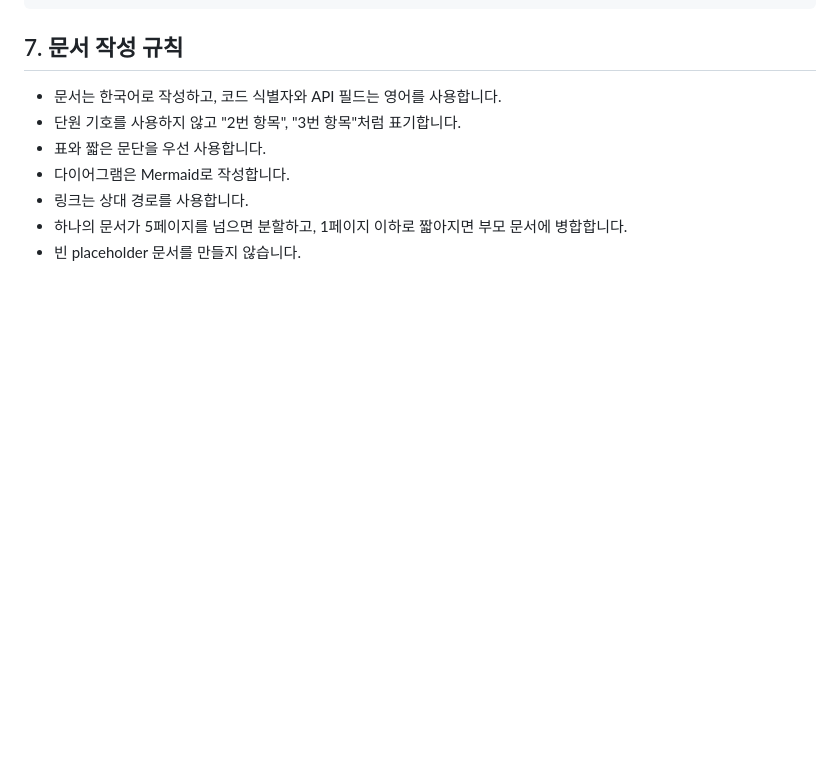
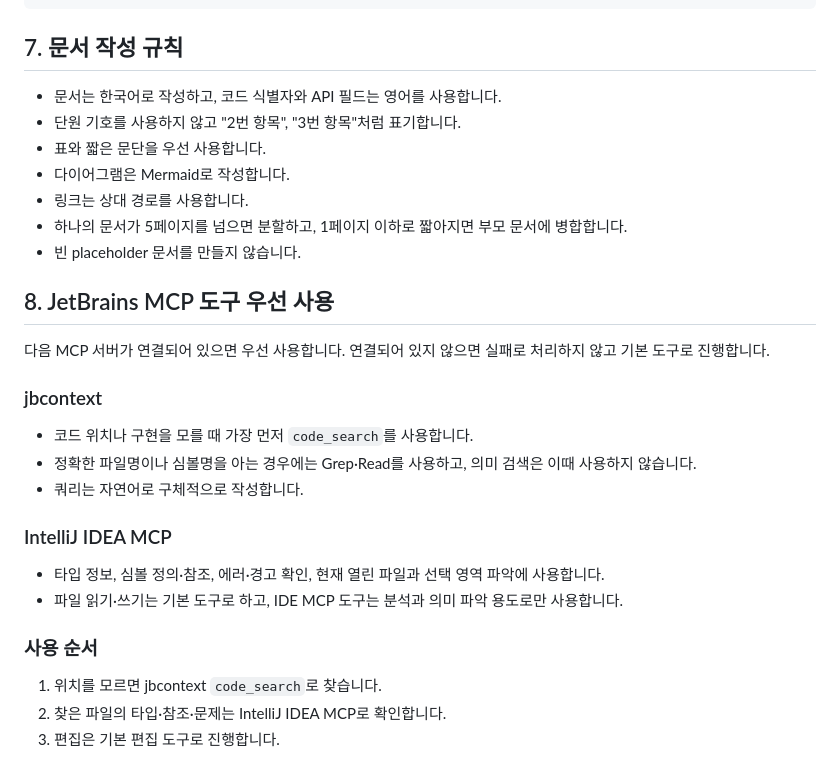
Before and after one commit to brgtovcm98/agolock, a Markdown page: AGENTS.md, the part around the change. GitHub-like rendering; blank space fills up the shorter version.

Commit message:
docs: add JetBrains MCP priority section to AGENTS.md
Co-authored-by: Junie <junie@jetbrains.com>

```diff
--- a/AGENTS.md
+++ b/AGENTS.md
@@ -130,3 +130,24 @@ ADR 형식:
 - 링크는 상대 경로를 사용합니다.
 - 하나의 문서가 5페이지를 넘으면 분할하고, 1페이지 이하로 짧아지면 부모 문서에 병합합니다.
 - 빈 placeholder 문서를 만들지 않습니다.
+
+## 8. JetBrains MCP 도구 우선 사용
+
+다음 MCP 서버가 연결되어 있으면 우선 사용합니다. 연결되어 있지 않으면 실패로 처리하지 않고 기본 도구로 진행합니다.
+
+### jbcontext
+
+- 코드 위치나 구현을 모를 때 가장 먼저 `code_search`를 사용합니다.
+- 정확한 파일명이나 심볼명을 아는 경우에는 Grep·Read를 사용하고, 의미 검색은 이때 사용하지 않습니다.
+- 쿼리는 자연어로 구체적으로 작성합니다.
+
+### IntelliJ IDEA MCP
+
+- 타입 정보, 심볼 정의·참조, 에러·경고 확인, 현재 열린 파일과 선택 영역 파악에 사용합니다.
+- 파일 읽기·쓰기는 기본 도구로 하고, IDE MCP 도구는 분석과 의미 파악 용도로만 사용합니다.
+
+### 사용 순서
+
+1. 위치를 모르면 jbcontext `code_search`로 찾습니다.
+2. 찾은 파일의 타입·참조·문제는 IntelliJ IDEA MCP로 확인합니다.
+3. 편집은 기본 편집 도구로 진행합니다.
```
